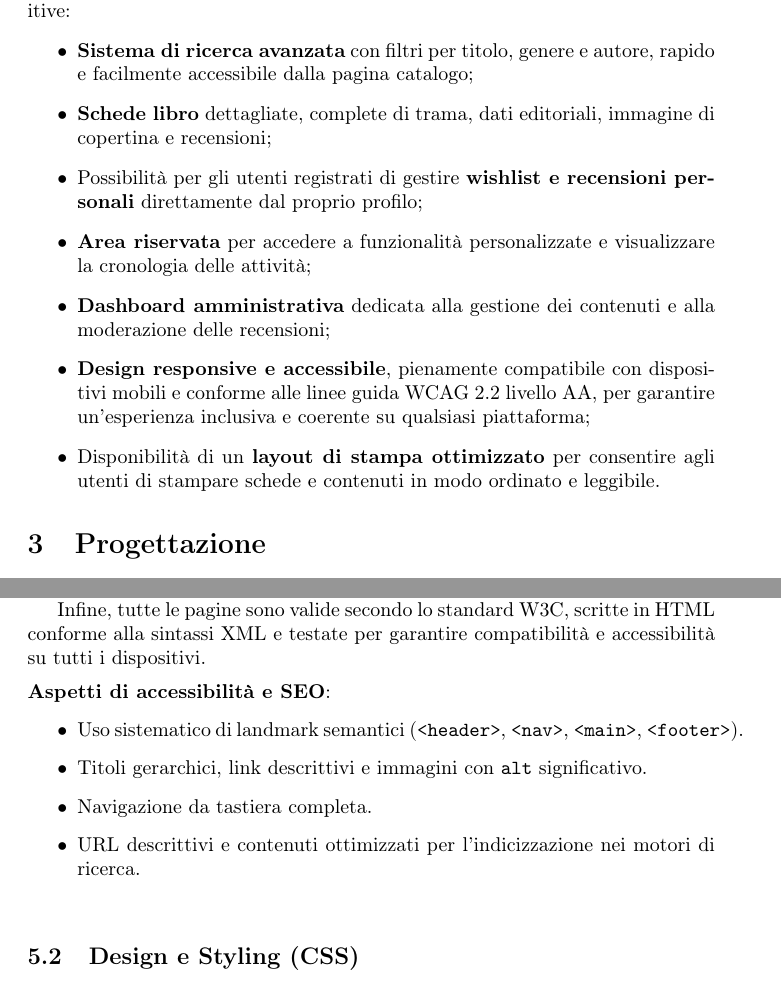
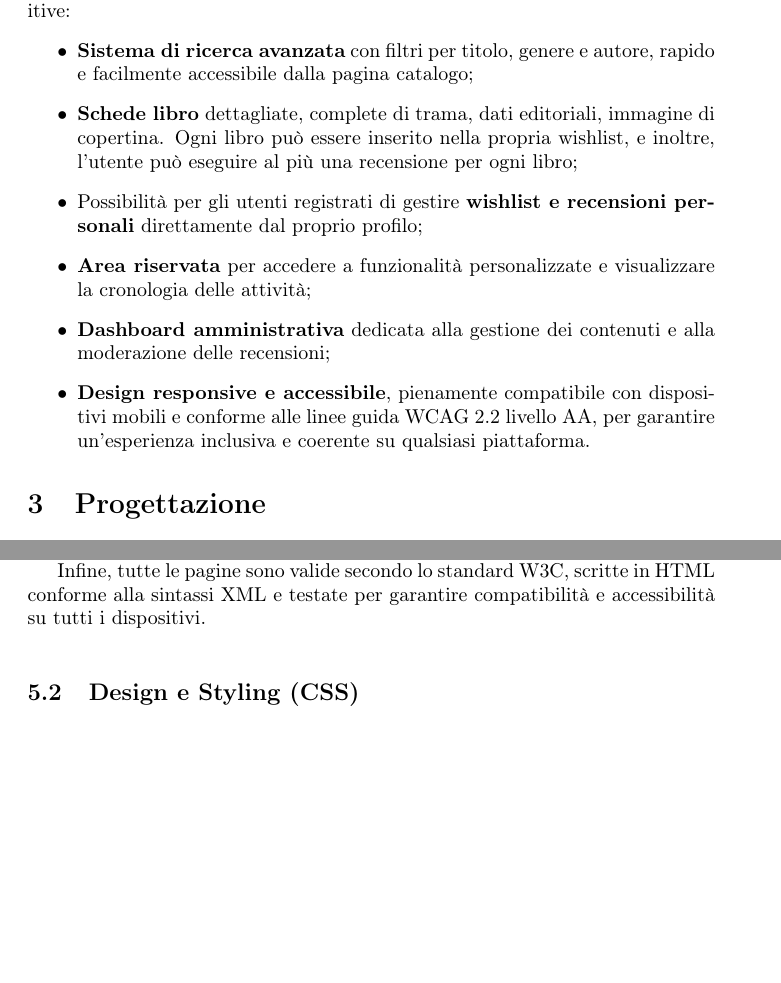
Before and after one commit to cola-marco/TecWeb, a LaTeX document (relazione/main.tex): two parts of pages 5 and 8 of 14, joined at a grey line, cut so that both start at the same text, the shorter picture padded with empty space. Compiled offline with pdfLaTeX.

Commit message:
relazione def

```diff
--- a/relazione/main.tex
+++ b/relazione/main.tex
@@ -124,12 +124,11 @@ Il sistema distingue tre principali categorie di utenti, ognuna con permessi e f
 Il sito è progettato per offrire agli utenti un set di funzionalità complete e intuitive:
 \begin{itemize}
     \item \textbf{Sistema di ricerca avanzata} con filtri per titolo, genere e autore, rapido e facilmente accessibile dalla pagina catalogo;
-    \item \textbf{Schede libro} dettagliate, complete di trama, dati editoriali, immagine di copertina e recensioni;
+    \item \textbf{Schede libro} dettagliate, complete di trama, dati editoriali, immagine di copertina. Ogni libro può essere inserito nella propria wishlist, e inoltre, l'utente può eseguire al più una recensione per ogni libro;
     \item Possibilità per gli utenti registrati di gestire \textbf{wishlist e recensioni personali} direttamente dal proprio profilo;
     \item \textbf{Area riservata} per accedere a funzionalità personalizzate e visualizzare la cronologia delle attività;
     \item \textbf{Dashboard amministrativa} dedicata alla gestione dei contenuti e alla moderazione delle recensioni;
-    \item \textbf{Design responsive e accessibile}, pienamente compatibile con dispositivi mobili e conforme alle linee guida WCAG 2.2 livello AA, per garantire un'esperienza inclusiva e coerente su qualsiasi piattaforma;
-    \item Disponibilità di un \textbf{layout di stampa ottimizzato} per consentire agli utenti di stampare schede e contenuti in modo ordinato e leggibile.
+    \item \textbf{Design responsive e accessibile}, pienamente compatibile con dispositivi mobili e conforme alle linee guida WCAG 2.2 livello AA, per garantire un'esperienza inclusiva e coerente su qualsiasi piattaforma.
 \end{itemize}
 
 
@@ -217,16 +216,6 @@ Il piè di pagina (\texttt{<footer>}) è presente su tutte le pagine e include i
 
 Infine, tutte le pagine sono valide secondo lo standard W3C, scritte in HTML conforme alla sintassi XML e testate per garantire compatibilità e accessibilità su tutti i dispositivi.
 
-\medskip
-
-\noindent
-\textbf{Aspetti di accessibilità e SEO}:
-\begin{itemize}
-    \item Uso sistematico di landmark semantici (\texttt{<header>}, \texttt{<nav>}, \texttt{<main>}, \texttt{<footer>}).
-    \item Titoli gerarchici, link descrittivi e immagini con \texttt{alt} significativo.
-    \item Navigazione da tastiera completa.
-    \item URL descrittivi e contenuti ottimizzati per l’indicizzazione nei motori di ricerca.
-\end{itemize}
 
 \vspace{1em}
 
```
Also changed, not shown: relazione/main.tex (14 more changed lines).
